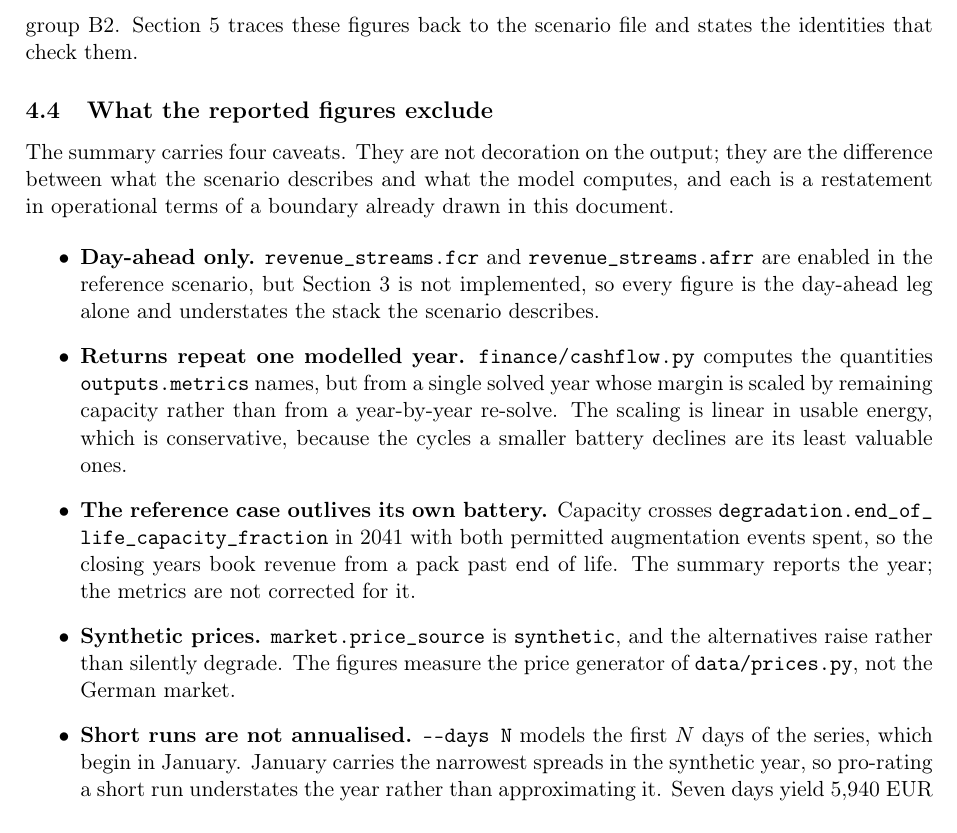
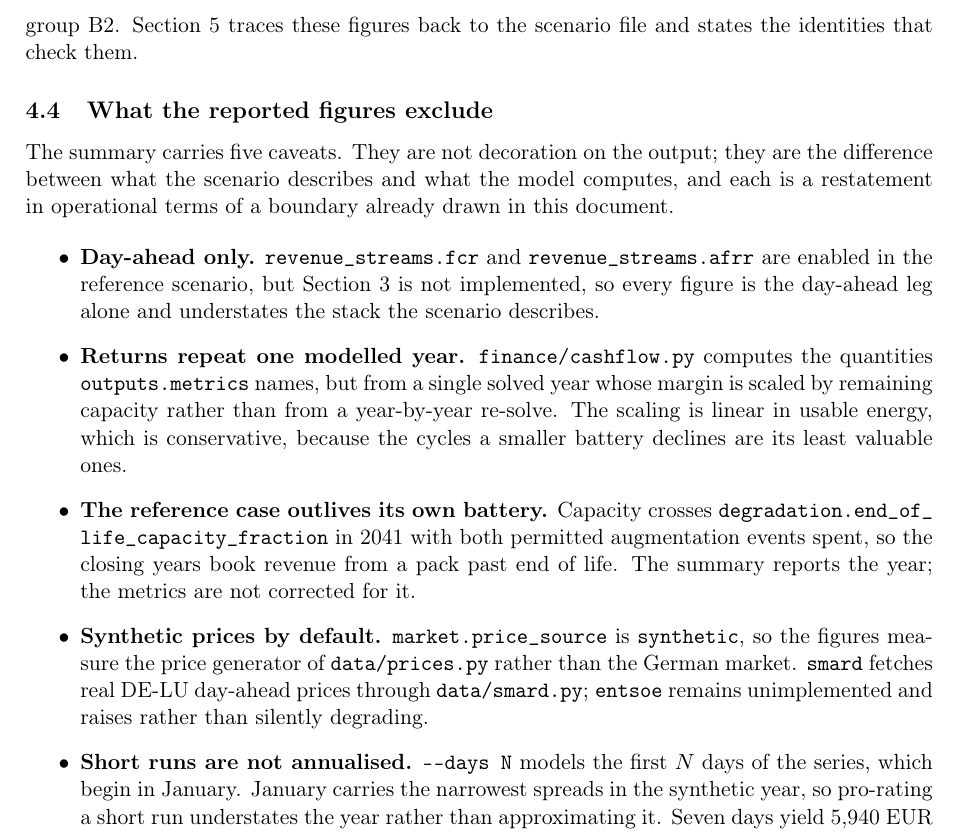
Before and after one commit to cancokacar/bess-stack-de, a LaTeX document (docs/formulation.tex): part of page 8 of 10, cut so that both start at the same text. Compiled offline with pdfLaTeX.

Commit message:
Correct the caveat count, and stop claiming smard raises
Two documents said the summary carries four caveats and then listed five. The
fifth, "Returns repeat one modelled year", arrived with cc5a092 and nothing
bumped the count in either place. A reader who counts is being told the document
does not know its own contents, which is a cheap way to lose the benefit of
having written the caveats carefully in the first place.

The formulation also still said the non-synthetic price sources "raise rather
than silently degrade". That was true when written and stopped being true at
28f91d0: smard fetches real DE-LU prices through data/smard.py, and only entsoe
still raises. The README's equivalent bullet had already been corrected and the
.tex had not, which is the characteristic failure of keeping one fact in two
places -- worth noting because the same fact also lives in CLAUDE.md and in the
error string in data/prices.py.

The reference figures this document asserts were re-measured before it was
touched rather than assumed to have survived: a full-year run reproduces all six
exactly -- 473,374 EUR gross, 46,104 degradation, 427,270 net, 11,526 MWh
discharged, 13,565 charged, 576.3 equivalent full cycles. Neither the SMARD
loader nor the cashflow work moved them.

PDF and Markdown are rebuilt in the same commit, as the convention requires, and
the fresh build log still carries exactly one overfull hbox -- the deliberate
2.6 pt line, unchanged.

README's layout tree gains .github/, which existed without appearing there.

Co-Authored-By: Claude Opus 5 <noreply@anthropic.com>

```diff
--- a/docs/formulation.tex
+++ b/docs/formulation.tex
@@ -503,7 +503,7 @@ scenario file and states the identities that check them.
 
 \subsection{What the reported figures exclude}
 
-The summary carries four caveats. They are not decoration on the output; they
+The summary carries five caveats. They are not decoration on the output; they
 are the difference between what the scenario describes and what the model
 computes, and each is a restatement in operational terms of a boundary already
 drawn in this document.
@@ -524,10 +524,12 @@ drawn in this document.
         permitted augmentation events spent, so the closing years book revenue
         from a pack past end of life. The summary reports the year; the metrics
         are not corrected for it.
-  \item \textbf{Synthetic prices.} \nolinkurl{market.price_source} is
-        \texttt{synthetic}, and the alternatives raise rather than silently
-        degrade. The figures measure the price generator of
-        \nolinkurl{data/prices.py}, not the German market.
+  \item \textbf{Synthetic prices by default.} \nolinkurl{market.price_source}
+        is \texttt{synthetic}, so the figures measure the price generator of
+        \nolinkurl{data/prices.py} rather than the German market.
+        \texttt{smard} fetches real DE-LU day-ahead prices through
+        \nolinkurl{data/smard.py}; \texttt{entsoe} remains unimplemented and
+        raises rather than silently degrading.
   \item \textbf{Short runs are not annualised.} \texttt{-{}-days N} models the
         first $N$ days of the series, which begin in January. January carries
         the narrowest spreads in the synthetic year, so pro-rating a short run
```
Also changed, not shown: docs/formulation.md (+6 -4 lines), README.md, docs/formulation.pdf.
